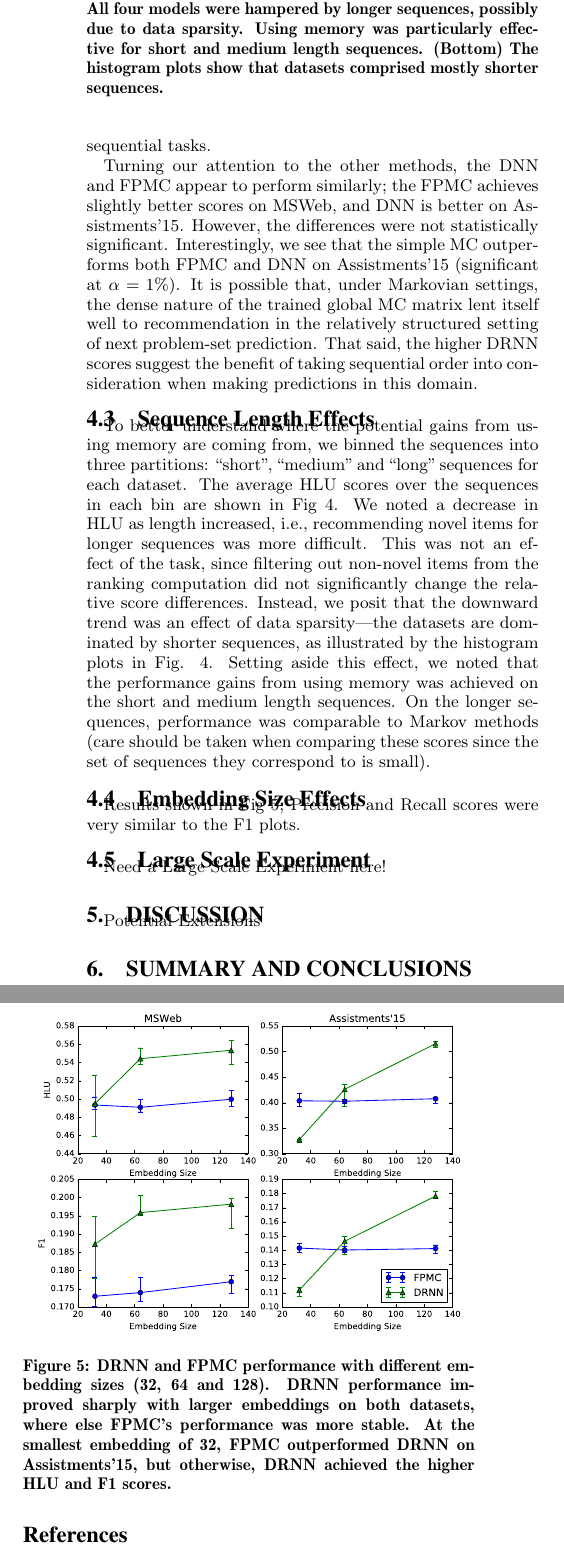
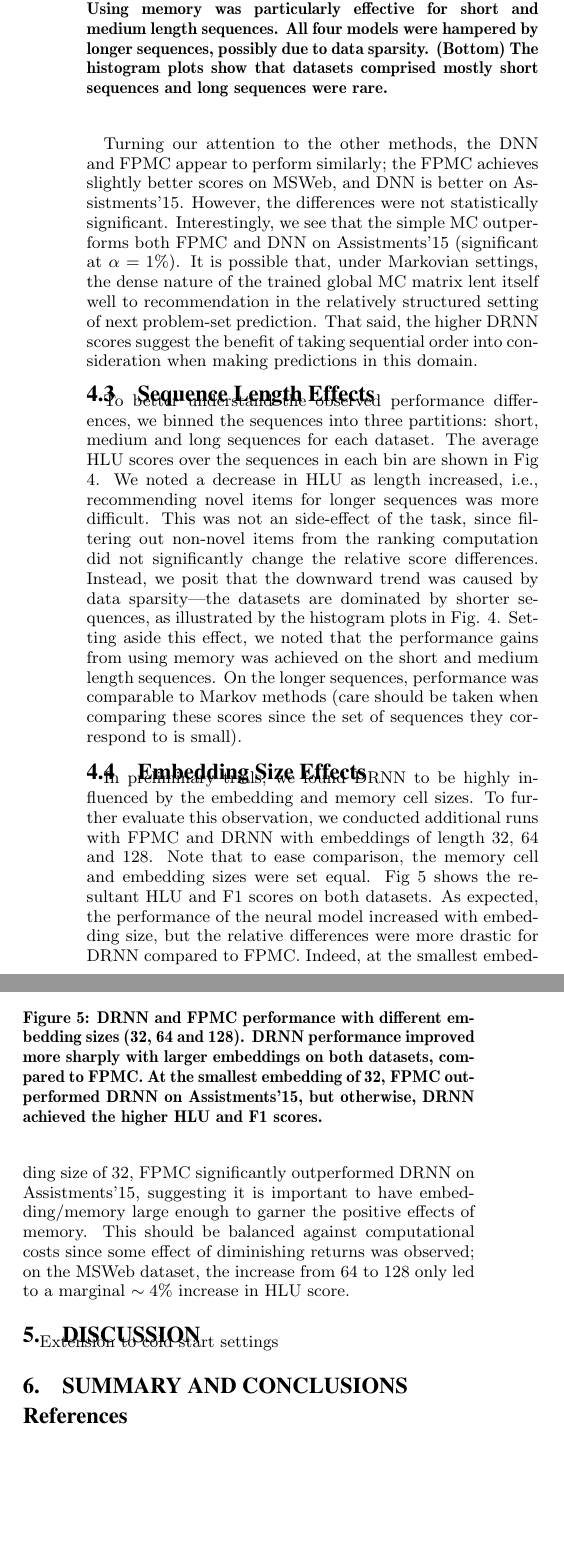
Before and after one commit to vyraun/DeepSeqRec, a LaTeX paper (paper/DeepSeqRec_Recsys16.tex): two parts of the columns of page 4 of 5, joined at a grey line, cut so that both start at the same text, the shorter picture padded with empty space. Compiled offline with pdfLaTeX.

Commit message:
Added text

```diff
--- a/paper/DeepSeqRec_Recsys16.tex
+++ b/paper/DeepSeqRec_Recsys16.tex
@@ -351,7 +351,7 @@ We adopt the experimental setup outlined in \cite{Rendle2010};  given users and
 \caption{Performance scores on the MSWeb and Assistments'15 datasets. In both datasets, the DRNN achieves the best scores, indicating the importance of long-term dependencies for the sequential recommendation task.}
 \label{fig:PerfResults}
 \end{figure}
-Fig. \ref{fig:PerfResults} summarizes the scores achieved by the compared methods. First, it is clear that the DRNN outperforms the other methods on both datasets; the observed differences are statistically significant at the 1\% level (two-sample Kolmogorov-Smirnov test, Holm-Sidak corrected p-values). Compared to the memory-less DNN, the recurrent model achieves 15-20\% higher scores, providing evidence that capturing long-term interactions improves recommendation on sequential tasks.
+Fig. \ref{fig:PerfResults} summarizes the scores achieved by the compared methods. First, it is clear that DRNN outperforms the other methods on both datasets; the observed differences are statistically significant at the 1\% level (two-sample Kolmogorov-Smirnov test, Holm-Sidak corrected p-values). Compared to the memory-less DNN, the recurrent model achieves 15-20\% higher scores, providing evidence that capturing long-term interactions improves recommendation on sequential tasks.
 
 Turning our attention to the other methods, the DNN and FPMC appear to perform similarly; the FPMC achieves slightly better scores on MSWeb, and DNN is better on Assistments'15. However, the differences were not statistically significant. Interestingly, we see that the simple MC outperforms both FPMC and DNN on Assistments'15 (significant at $\alpha = 1\%$). It is possible that, under Markovian settings, the dense nature of the trained global MC matrix lent itself well to recommendation in the relatively structured setting of next problem-set prediction. That said, the higher DRNN scores suggest the benefit of taking sequential order into consideration when making predictions in this domain.
 
@@ -359,22 +359,20 @@ Turning our attention to the other methods, the DNN and FPMC appear to perform s
 \begin{figure}
 \centering
 \includegraphics[width=7.5cm]{images/SeqLenPerfAnnotated}
-\caption{(Top) HLU scores with different sequence lengths. All four models were hampered by longer sequences, possibly due to data sparsity. Using memory was particularly effective for short and medium length sequences. (Bottom) The histogram plots show that datasets comprised mostly shorter sequences.}
+\caption{(Top) HLU scores with different sequence lengths. Using memory was particularly effective for short and medium length sequences. All four models were hampered by longer sequences, possibly due to data sparsity.  (Bottom) The histogram plots show that datasets comprised mostly short sequences and long sequences were rare.}
 \label{fig:SeqLenResults}
 \end{figure}
 
-To better understand where the potential gains from using memory are coming from, we binned the sequences into three partitions: ``short'', ``medium'' and ``long'' sequences for each dataset. The average HLU scores over the sequences in each bin are shown in Fig \ref{fig:SeqLenResults}. We noted a decrease in HLU as length increased, i.e., recommending novel items for longer sequences was more difficult. This was not an effect of the task, since filtering out non-novel items from the ranking computation did not significantly change the relative score differences. Instead, we posit that the downward trend was an effect of data sparsity---the datasets are dominated by shorter sequences, as illustrated by the histogram plots in Fig. \ref{fig:SeqLenResults}. Setting aside this effect, we noted that the performance gains from using memory was achieved on the short and medium length sequences. On the longer sequences, performance was comparable to Markov methods (care should be taken when comparing these scores since the set of sequences they correspond to is small).
+To better understand the observed performance differences, we binned the sequences into three partitions: short, medium and long sequences for each dataset. The average HLU scores over the sequences in each bin are shown in Fig \ref{fig:SeqLenResults}. We noted a decrease in HLU as length increased, i.e., recommending novel items for longer sequences was more difficult. This was not an side-effect of the task, since filtering out non-novel items from the ranking computation did not significantly change the relative score differences. Instead, we posit that the downward trend was caused by data sparsity---the datasets are dominated by shorter sequences, as illustrated by the histogram plots in Fig. \ref{fig:SeqLenResults}. Setting aside this effect, we noted that the performance gains from using memory was achieved on the short and medium length sequences. On the longer sequences, performance was comparable to Markov methods (care should be taken when comparing these scores since the set of sequences they correspond to is small).
 
 \subsection{Embedding Size Effects}
 \begin{figure}
 \centering
 \includegraphics[width=8cm]{images/EmbPerf}
-\caption{DRNN and FPMC performance with different embedding sizes (32, 64 and 128). DRNN performance improved sharply with larger embeddings on both datasets, where else FPMC's performance was more stable. At the smallest embedding of 32, FPMC outperformed DRNN on Assistments'15, but otherwise, DRNN achieved the higher HLU and F1 scores.}
+\caption{DRNN and FPMC performance with different embedding sizes (32, 64 and 128). DRNN performance improved more sharply with larger embeddings on both datasets, compared to FPMC. At the smallest embedding of 32, FPMC outperformed DRNN on Assistments'15, but otherwise, DRNN achieved the higher HLU and F1 scores.}
 \label{fig:EmbResults}
 \end{figure}
-
-
-Results shown in Fig \ref{fig:EmbResults}; Precision and Recall scores were very similar to the F1 plots.
+In preliminary trials, we found DRNN to be highly influenced by the embedding and memory cell sizes. To further evaluate this observation, we conducted additional runs with FPMC and DRNN with embeddings of length 32, 64 and 128. Note that to ease comparison, the memory cell and embedding sizes were set equal. Fig \ref{fig:EmbResults} shows the resultant HLU and F1 scores on both datasets. As expected, the performance of the neural model increased with embedding size, but the relative differences were more drastic for DRNN compared to FPMC. Indeed, at the smallest embedding size of 32, FPMC significantly outperformed DRNN on Assistments'15, suggesting it is important to have  embedding/memory large enough to garner the positive effects of memory. This should be balanced against computational costs since some effect of diminishing returns was observed; on the MSWeb dataset, the increase from 64 to 128 only led to a marginal $\sim 4\%$ increase in HLU score.
 
 
 %
@@ -448,12 +446,12 @@ Results shown in Fig \ref{fig:EmbResults}; Precision and Recall scores were very
 %\end{center}
 %\end{table}
 
-\subsection{Large Scale Experiment}
-Need a Large Scale Experiment here!
-
+%\subsection{Large Scale Experiment}
+%Need a Large Scale Experiment here!
 
 \section{Discussion}
-Potential Extensions
+Extension to cold start settings
+
 
 \section{Summary and Conclusions}
 
```
Also changed, not shown: paper/DeepSeqRec_Recsys16.tex (2 more changed lines).
